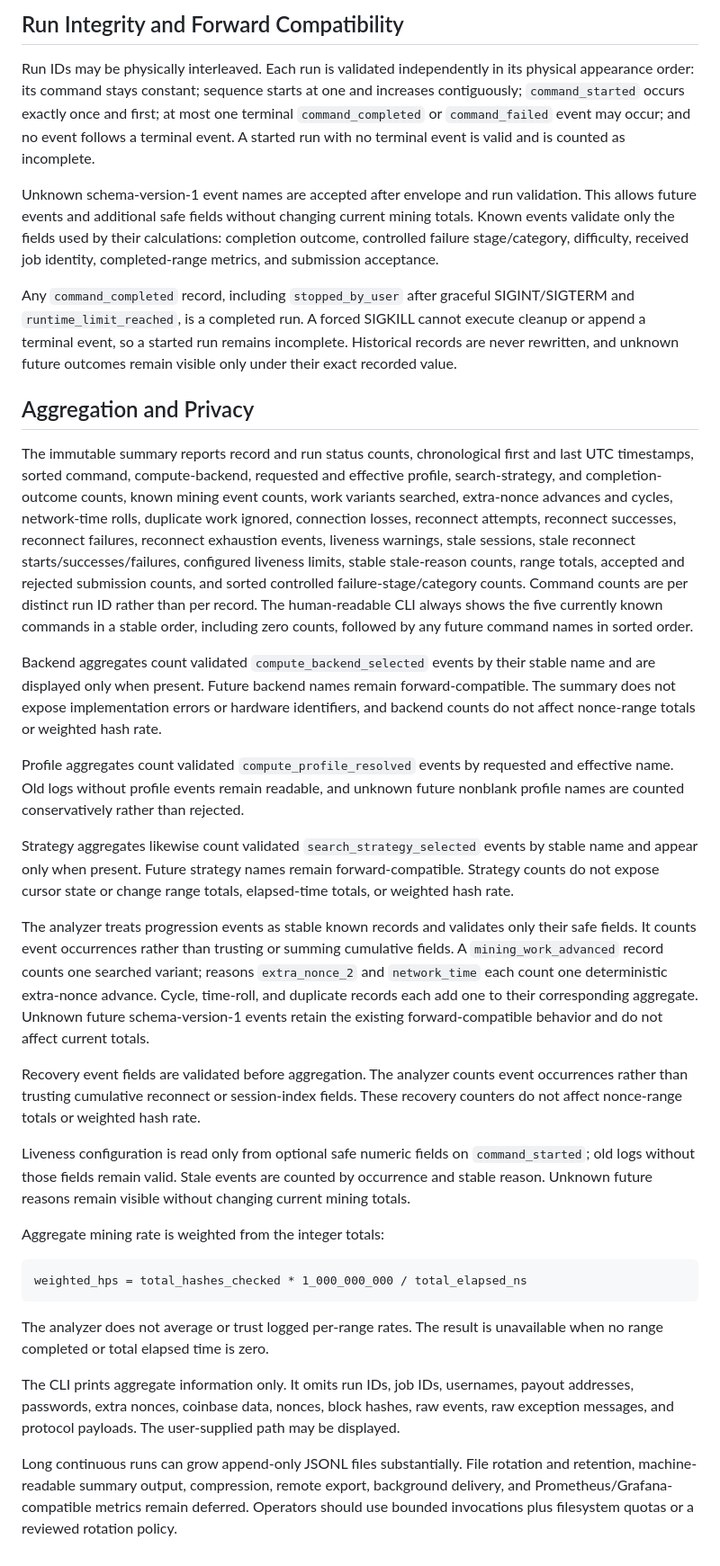
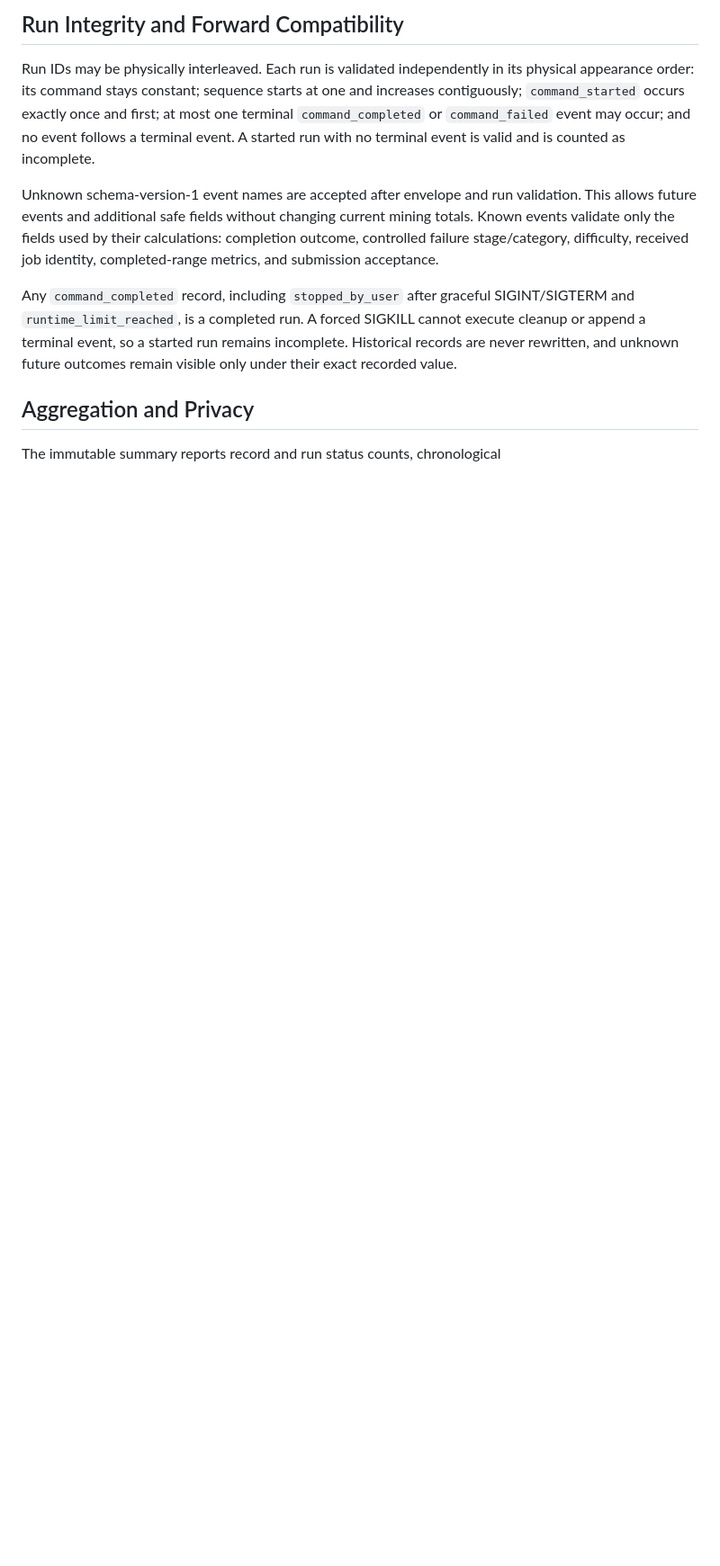
Before and after one commit to enzotrout/hashorb, a Markdown page: docs/04-observability.md, the part around one of its changes. Shown at 90% size. Drawn GitHub-style; blank space fills up the shorter version.

````diff
--- a/docs/04-observability.md
+++ b/docs/04-observability.md
@@ -318,69 +322,3 @@ outcomes remain visible only under their exact recorded value.
 ## Aggregation and Privacy
 
 The immutable summary reports record and run status counts, chronological
-first and last UTC timestamps, sorted command, compute-backend, requested and
-effective profile, search-strategy, and completion-outcome counts,
-known mining event counts, work variants searched, extra-nonce advances and
-cycles, network-time rolls, duplicate work ignored, connection losses,
-reconnect attempts, reconnect successes, reconnect failures, reconnect
-exhaustion events, liveness warnings, stale sessions, stale reconnect
-starts/successes/failures, configured liveness limits, stable stale-reason
-counts, range totals, accepted and rejected submission counts, and sorted
-controlled failure-stage/category counts. Command counts
-are per distinct run ID rather than per record. The human-readable CLI always
-shows the five currently known commands in a stable order, including zero
-counts, followed by any future command names in sorted order.
-
-Backend aggregates count validated `compute_backend_selected` events by their
-stable name and are displayed only when present. Future backend names remain
-forward-compatible. The summary does not expose implementation errors or
-hardware identifiers, and backend counts do not affect nonce-range totals or
-weighted hash rate.
-
-Profile aggregates count validated `compute_profile_resolved` events by
-requested and effective name. Old logs without profile events remain readable,
-and unknown future nonblank profile names are counted conservatively rather
-than rejected.
-
-Strategy aggregates likewise count validated `search_strategy_selected` events
-by stable name and appear only when present. Future strategy names remain
-forward-compatible. Strategy counts do not expose cursor state or change range
-totals, elapsed-time totals, or weighted hash rate.
-
-The analyzer treats progression events as stable known records and validates
-only their safe fields. It counts event occurrences rather than trusting or
-summing cumulative fields. A `mining_work_advanced` record counts one searched
-variant; reasons `extra_nonce_2` and `network_time` each count one deterministic
-extra-nonce advance. Cycle, time-roll, and duplicate records each add one to
-their corresponding aggregate. Unknown future schema-version-1 events retain
-the existing forward-compatible behavior and do not affect current totals.
-
-Recovery event fields are validated before aggregation. The analyzer counts
-event occurrences rather than trusting cumulative reconnect or session-index
-fields. These recovery counters do not affect nonce-range totals or weighted
-hash rate.
-
-Liveness configuration is read only from optional safe numeric fields on
-`command_started`; old logs without those fields remain valid. Stale events are
-counted by occurrence and stable reason. Unknown future reasons remain visible
-without changing current mining totals.
-
-Aggregate mining rate is weighted from the integer totals:
-
-```text
-weighted_hps = total_hashes_checked * 1_000_000_000 / total_elapsed_ns
-```
-
-The analyzer does not average or trust logged per-range rates. The result is
-unavailable when no range completed or total elapsed time is zero.
-
-The CLI prints aggregate information only. It omits run IDs, job IDs,
-usernames, payout addresses, passwords, extra nonces, coinbase data, nonces,
-block hashes, raw events, raw exception messages, and protocol payloads. The
-user-supplied path may be displayed.
-
-Long continuous runs can grow append-only JSONL files substantially. File
-rotation and retention, machine-readable summary output, compression, remote
-export, background delivery, and Prometheus/Grafana-compatible metrics remain
-deferred. Operators should use bounded invocations plus filesystem quotas or a
-reviewed rotation policy.
````
Also changed, not shown: other parts of docs/04-observability.md (+4 -0 lines).
